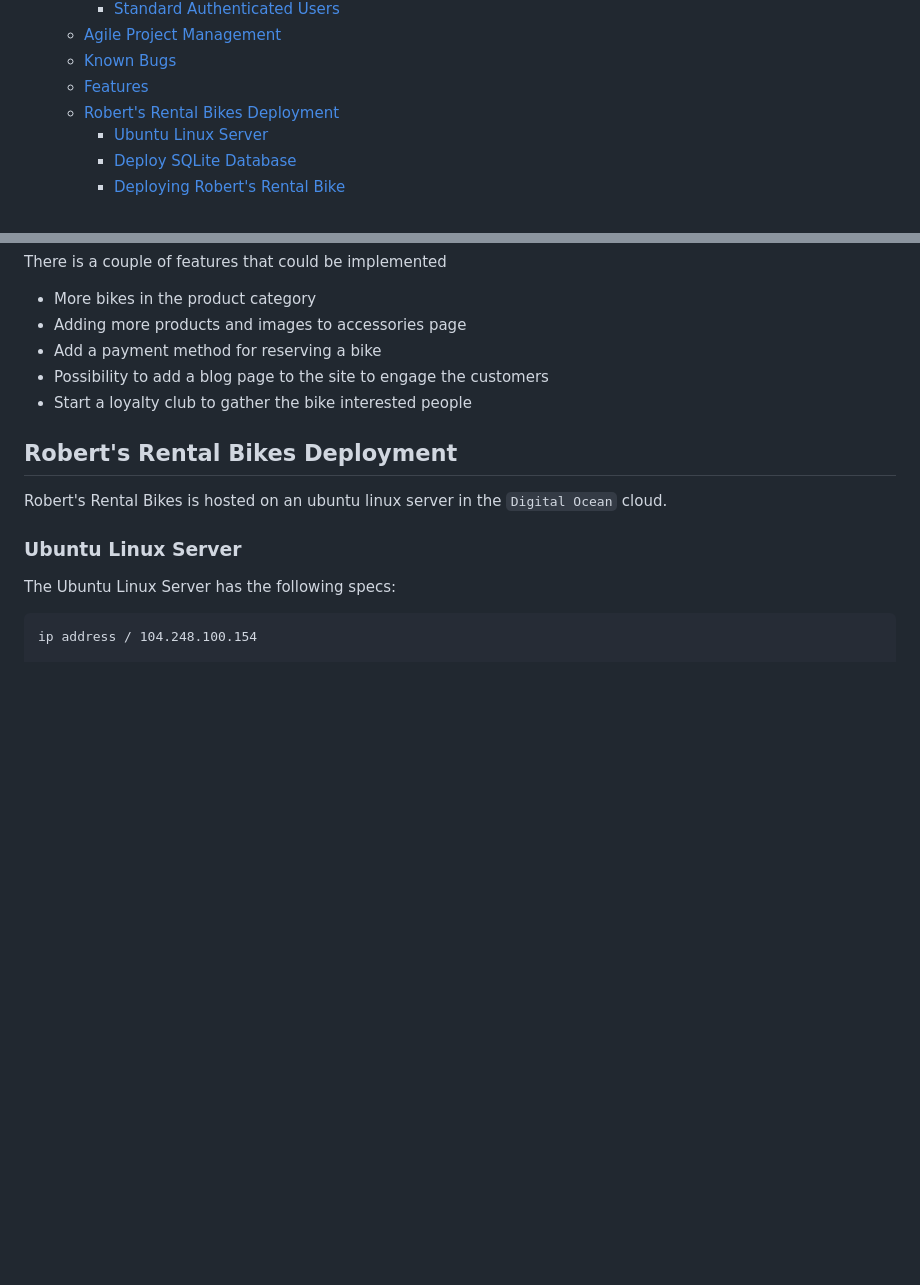
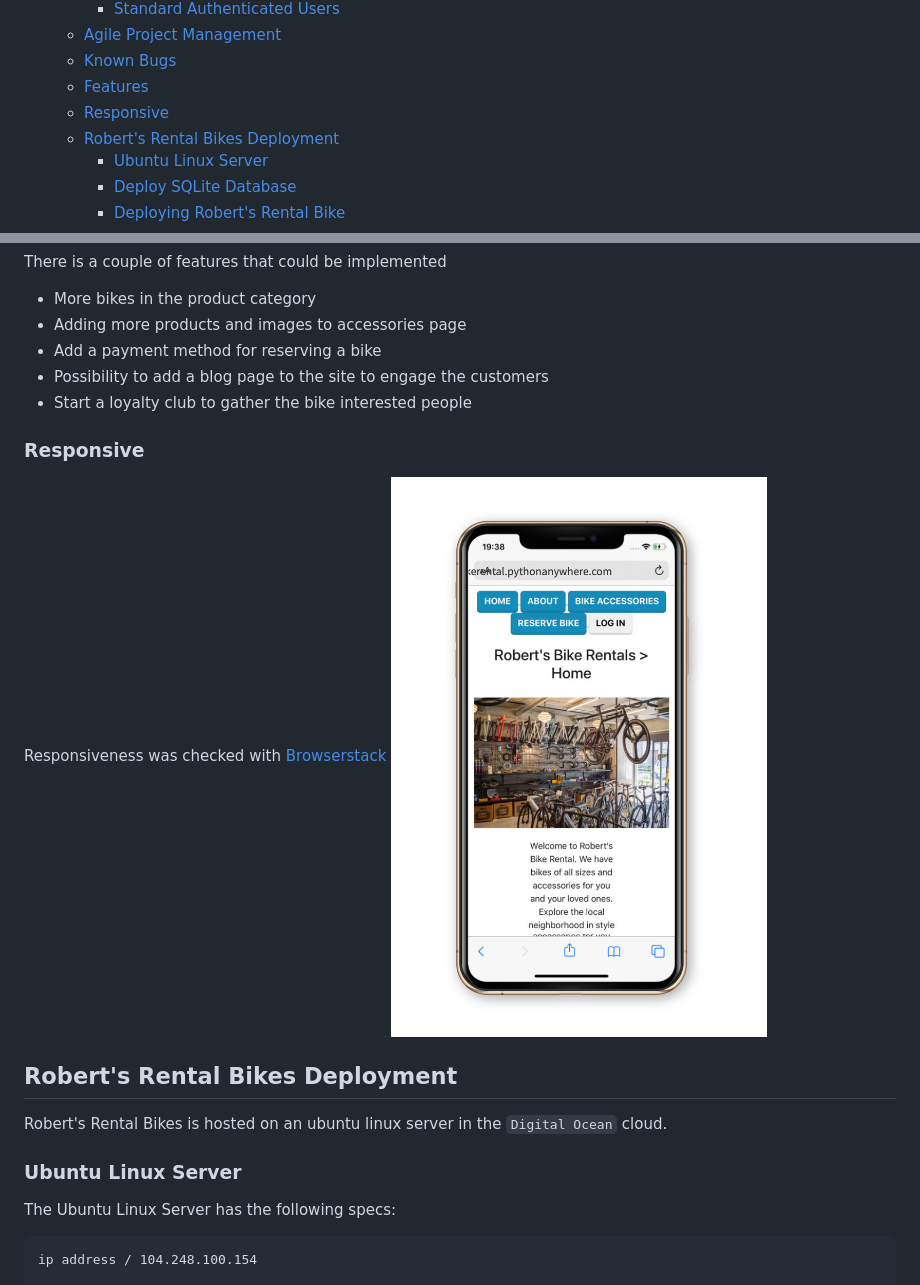
Before and after one commit to Code-Institute-Submissions/Gomsur-roberts-bike-rentals, a Markdown page: readme.md, 2 parts joined by grey strips. GitHub-like rendering; pictures changed too: docs/screenshots/responsivephone.png (added); blank space fills up the shorter version.

Commit message:
added responsive phone version

```diff
--- a/readme.md
+++ b/readme.md
@@ -45,6 +45,7 @@ Click the link below to access Robert's Bike Rentals and the bike collection.
   * [Agile Project Management](#agile-project-management)
   * [Known Bugs](#known-bugs)
   * [Features](#features)
+  * [Responsive](#responsive)
   * [Robert's Rental Bikes Deployment](#robert-s-rental-bikes-deployment)
     + [Ubuntu Linux Server](#ubuntu-linux-server)
     + [Deploy SQLite Database](#deploy-sqlite-database)
@@ -284,6 +285,11 @@ There is a couple of features that could be implemented
 * Possibility to add a blog page to the site to engage the customers
 * Start a loyalty club to gather the bike interested people
 
+### Responsive
+
+Responsiveness was checked with [Browserstack](https://www.browserstack.com/responsive)
+![phone](/docs/screenshots/responsivephone.png)
+
 ## Robert's Rental Bikes Deployment
 
 Robert's Rental Bikes is hosted on an ubuntu linux server in the `Digital Ocean` cloud.
```
